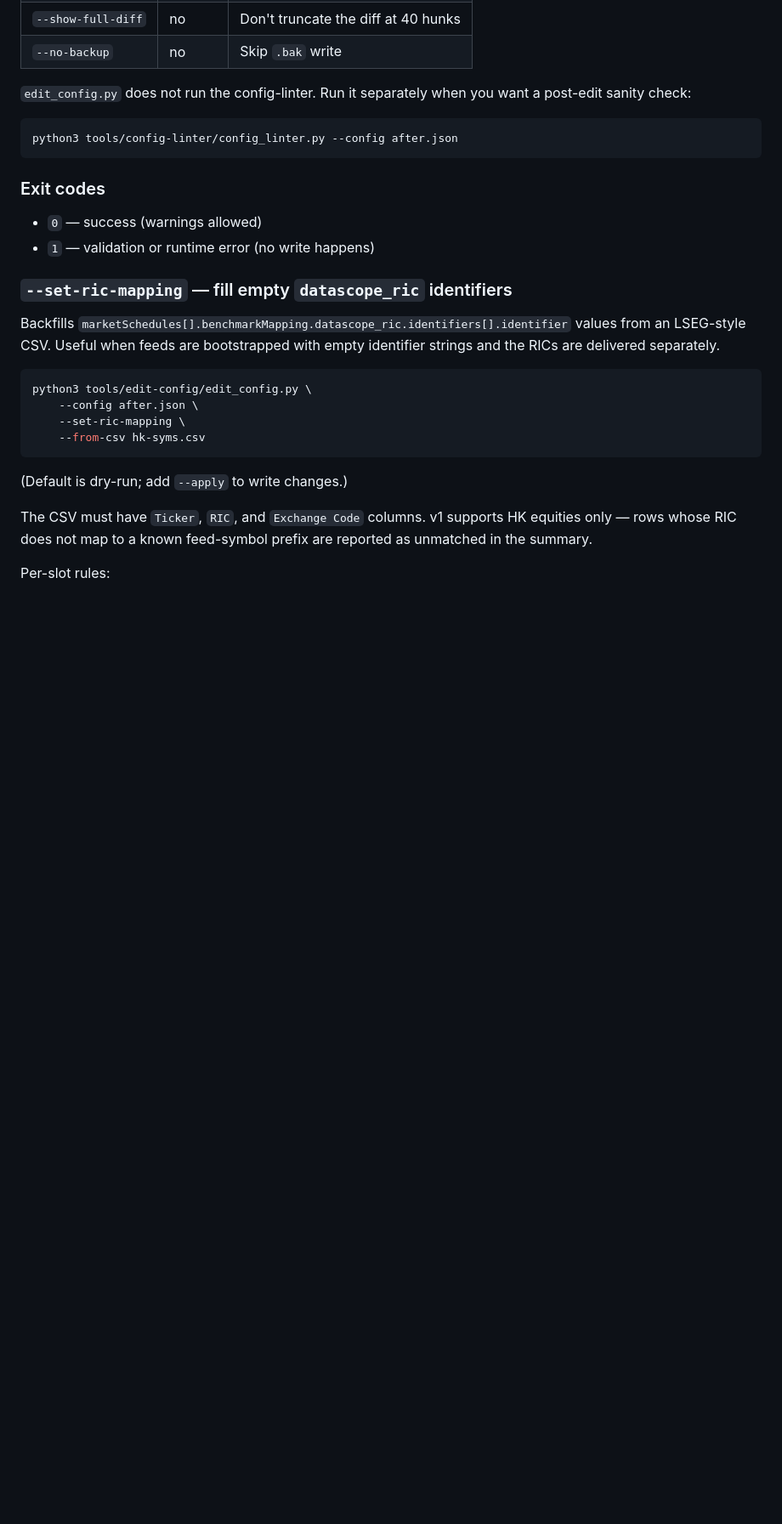
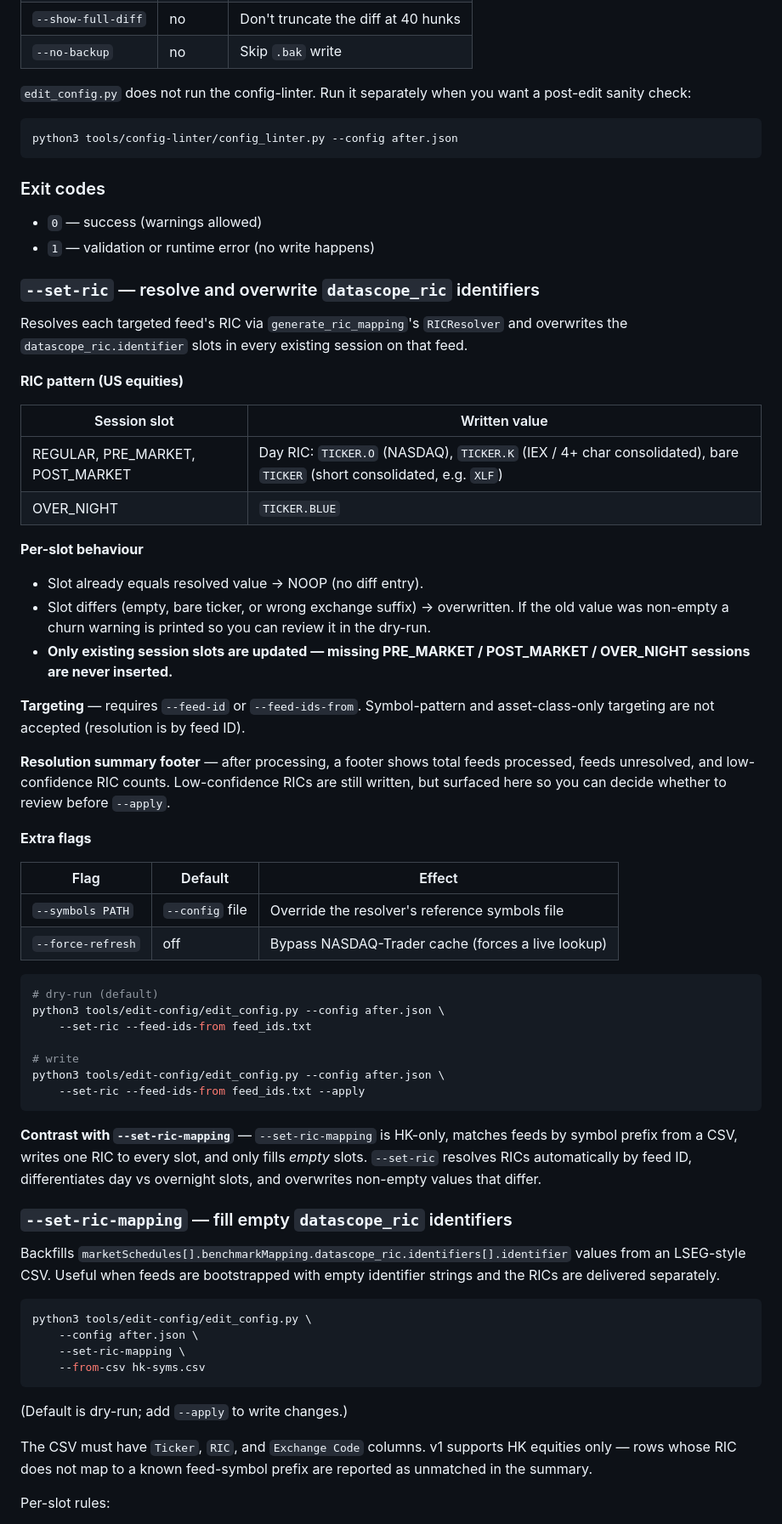
Before and after one commit to mariobern/integration-benchmarking, a Markdown page: docs/edit_config.md, the part around the change. Shown at 85% size. Rendered like a GitHub page; blank space fills up the shorter version.

Commit message:
docs(edit-config): document --set-ric operation
Co-Authored-By: Claude Opus 4.8 (1M context) <noreply@anthropic.com>

````diff
--- a/docs/edit_config.md
+++ b/docs/edit_config.md
@@ -69,6 +69,56 @@ python3 tools/config-linter/config_linter.py --config after.json
 
 - `0` — success (warnings allowed)
 - `1` — validation or runtime error (no write happens)
+
+### `--set-ric` — resolve and overwrite `datascope_ric` identifiers
+
+Resolves each targeted feed's RIC via `generate_ric_mapping`'s `RICResolver` and
+overwrites the `datascope_ric.identifier` slots in every existing session on that feed.
+
+**RIC pattern (US equities)**
+
+| Session slot                     | Written value                                                                                                         |
+| -------------------------------- | --------------------------------------------------------------------------------------------------------------------- |
+| REGULAR, PRE_MARKET, POST_MARKET | Day RIC: `TICKER.O` (NASDAQ), `TICKER.K` (IEX / 4+ char consolidated), bare `TICKER` (short consolidated, e.g. `XLF`) |
+| OVER_NIGHT                       | `TICKER.BLUE`                                                                                                         |
+
+**Per-slot behaviour**
+
+- Slot already equals resolved value → NOOP (no diff entry).
+- Slot differs (empty, bare ticker, or wrong exchange suffix) → overwritten. If the
+  old value was non-empty a churn warning is printed so you can review it in the dry-run.
+- **Only existing session slots are updated — missing PRE_MARKET / POST_MARKET /
+  OVER_NIGHT sessions are never inserted.**
+
+**Targeting** — requires `--feed-id` or `--feed-ids-from`. Symbol-pattern and
+asset-class-only targeting are not accepted (resolution is by feed ID).
+
+**Resolution summary footer** — after processing, a footer shows total feeds
+processed, feeds unresolved, and low-confidence RIC counts. Low-confidence RICs
+are still written, but surfaced here so you can decide whether to review before
+`--apply`.
+
+**Extra flags**
+
+| Flag              | Default         | Effect                                            |
+| ----------------- | --------------- | ------------------------------------------------- |
+| `--symbols PATH`  | `--config` file | Override the resolver's reference symbols file    |
+| `--force-refresh` | off             | Bypass NASDAQ-Trader cache (forces a live lookup) |
+
+```bash
+# dry-run (default)
+python3 tools/edit-config/edit_config.py --config after.json \
+    --set-ric --feed-ids-from feed_ids.txt
+
+# write
+python3 tools/edit-config/edit_config.py --config after.json \
+    --set-ric --feed-ids-from feed_ids.txt --apply
+```
+
+**Contrast with `--set-ric-mapping`** — `--set-ric-mapping` is HK-only, matches
+feeds by symbol prefix from a CSV, writes one RIC to every slot, and only fills
+_empty_ slots. `--set-ric` resolves RICs automatically by feed ID, differentiates
+day vs overnight slots, and overwrites non-empty values that differ.
 
 ### `--set-ric-mapping` — fill empty `datascope_ric` identifiers
 
````
Also changed, not shown: CLAUDE.md (+1 -1 lines).
